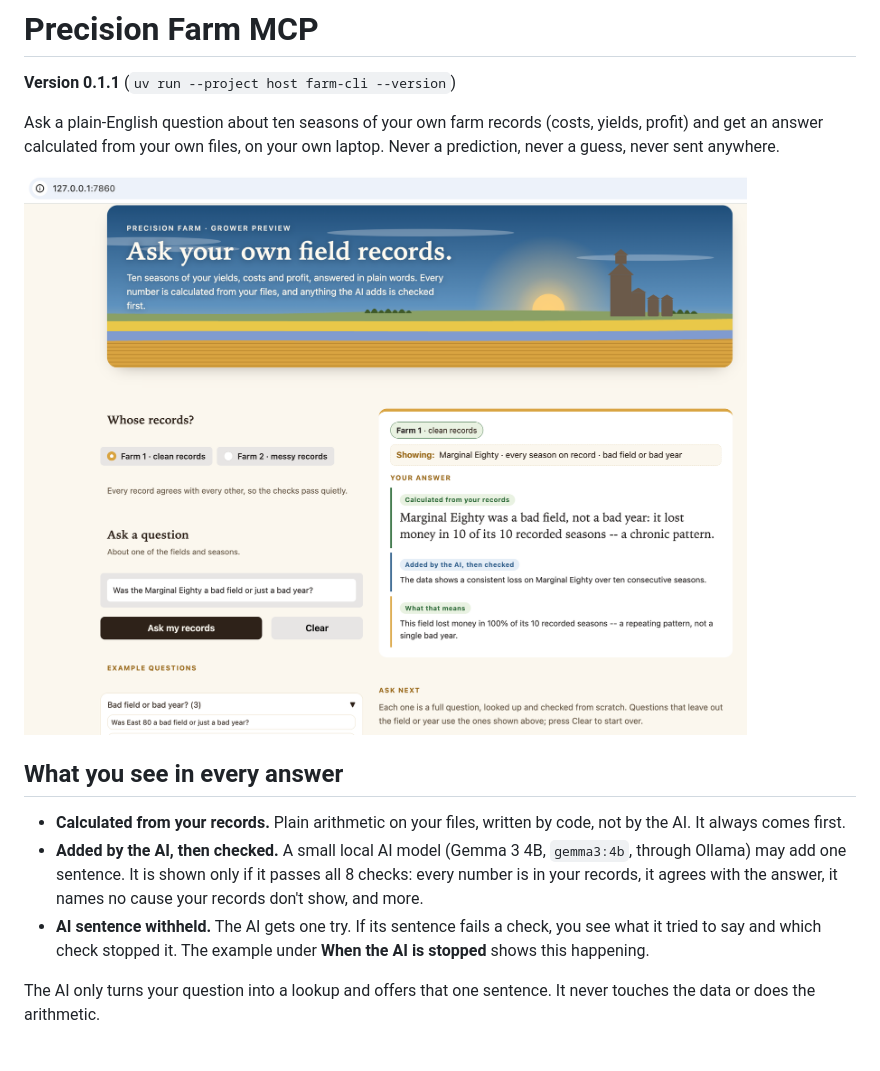
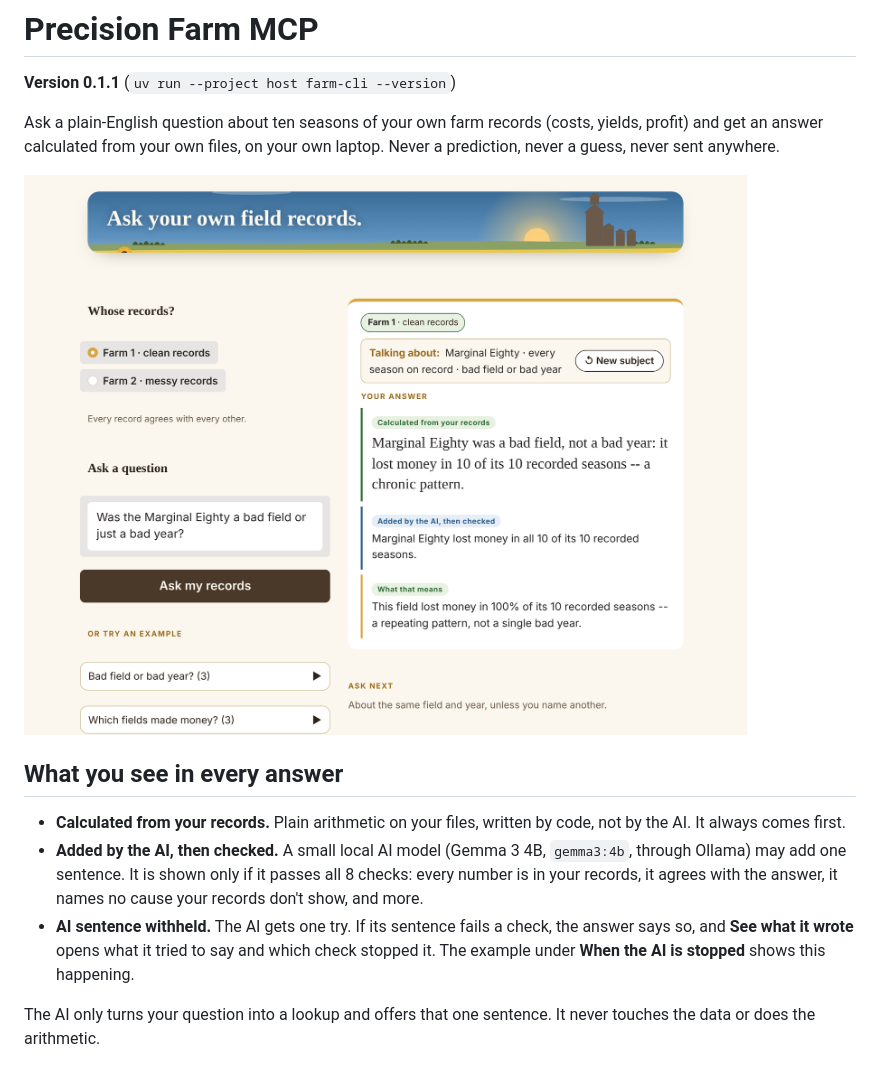
Before and after one commit to lynnlangit/precision-farm-mcp, a Markdown page: README.md, the part around one of its changes. Drawn GitHub-style; pictures changed too: docs/images/farm-web-answer.png.

```diff
--- a/README.md
+++ b/README.md
@@ -17,7 +17,8 @@ on your own laptop. Never a prediction, never a guess, never sent anywhere.
   passes all 8 checks: every number is in your records, it agrees with the
   answer, it names no cause your records don't show, and more.
 - **AI sentence withheld.** The AI gets one try. If its sentence fails a
-  check, you see what it tried to say and which check stopped it. The
+  check, the answer says so, and **See what it wrote** opens what it tried
+  to say and which check stopped it. The
   example under **When the AI is stopped** shows this happening.
 
 The AI only turns your question into a lookup and offers that one
```
Also changed, not shown: other parts of README.md (+1 -1 lines), docs/ARCHITECTURE.md (+4 -4 lines), docs/FARMER_GUIDE.md (+15 -10 lines), docs/images/farm-web-checks.png, 8 other files.
